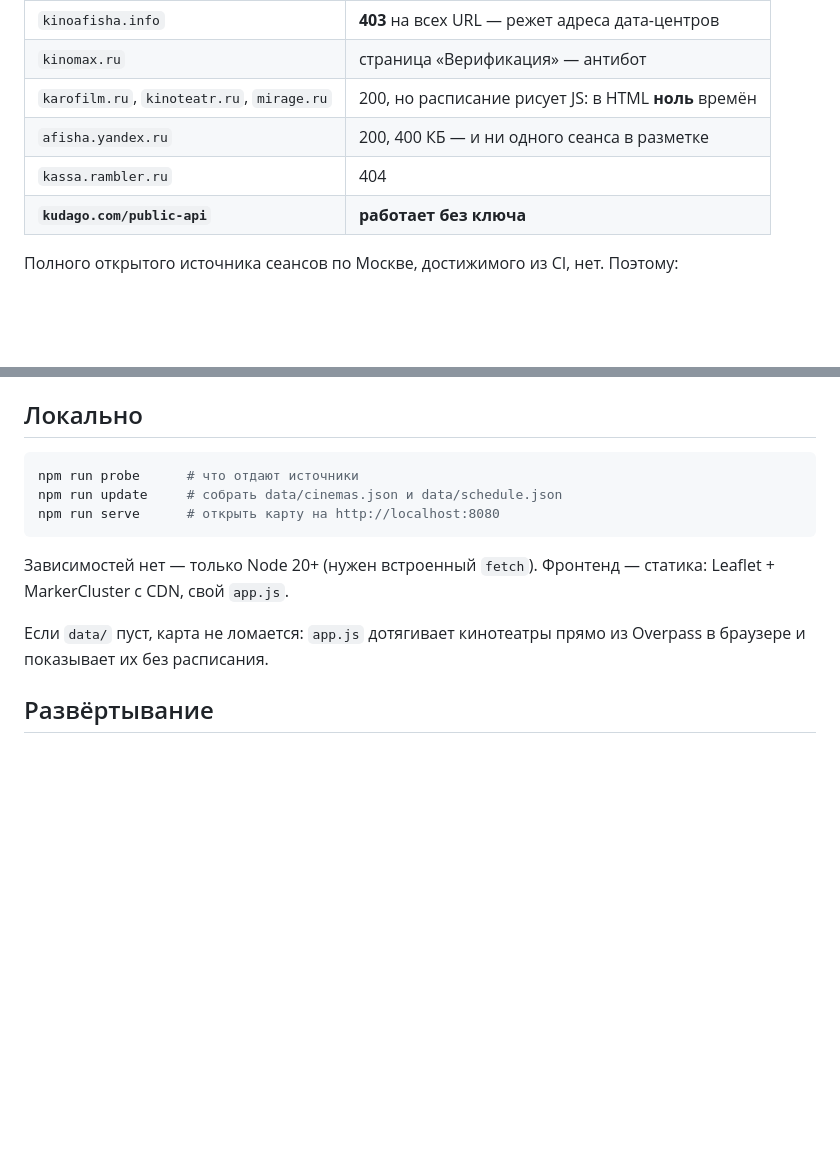
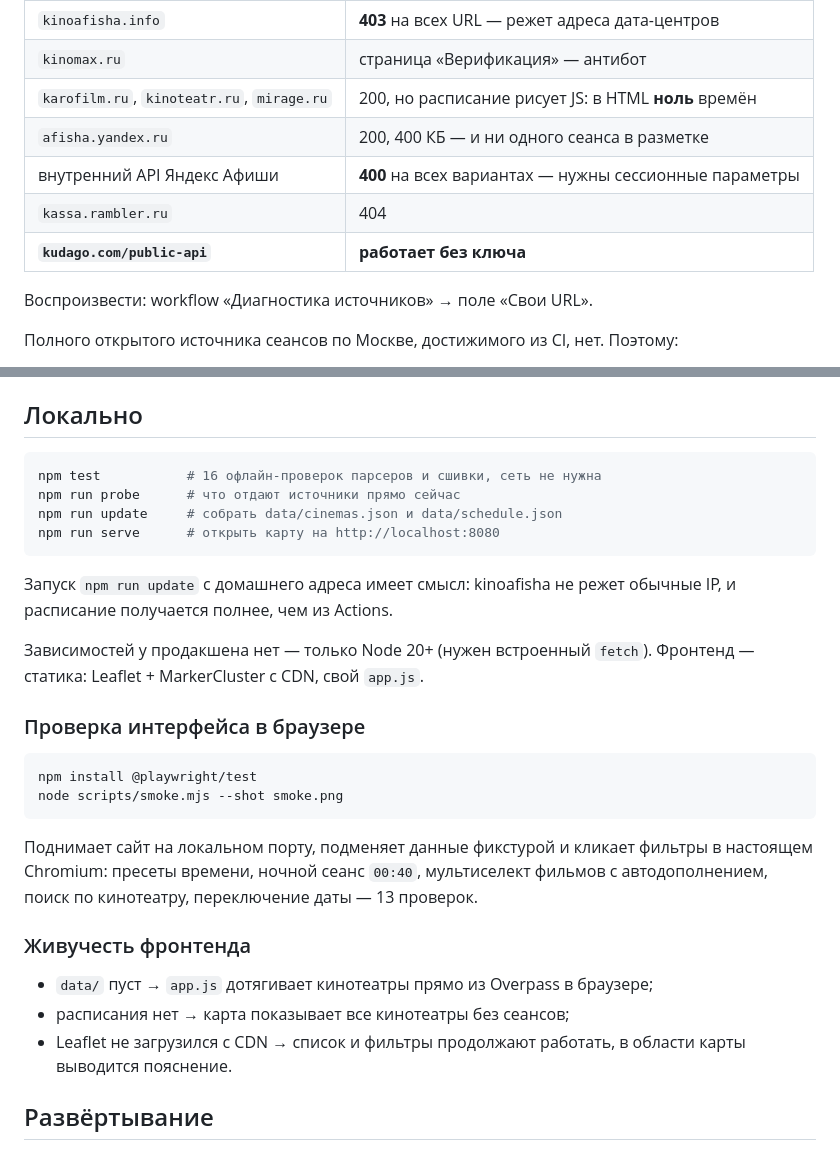
Before and after one commit to veraxxxo/cinemafinder, a Markdown page: README.md, 2 parts joined by grey strips. Drawn GitHub-style; blank space fills up the shorter version.

Commit message:
README: дописать итоги разведки и способы проверки
Co-Authored-By: Claude Opus 5 <noreply@anthropic.com>
Claude-Session: https://claude.ai/code/session_01BKC5KnDKtPDbxwfikKJJFe

````diff
--- a/README.md
+++ b/README.md
@@ -43,8 +43,11 @@
 | `kinomax.ru` | страница «Верификация» — антибот |
 | `karofilm.ru`, `kinoteatr.ru`, `mirage.ru` | 200, но расписание рисует JS: в HTML **ноль** времён |
 | `afisha.yandex.ru` | 200, 400 КБ — и ни одного сеанса в разметке |
+| внутренний API Яндекс Афиши | **400** на всех вариантах — нужны сессионные параметры |
 | `kassa.rambler.ru` | 404 |
 | **`kudago.com/public-api`** | **работает без ключа** |
+
+Воспроизвести: workflow «Диагностика источников» → поле «Свои URL».
 
 Полного открытого источника сеансов по Москве, достижимого из CI, нет.
 Поэтому:
@@ -92,16 +95,36 @@ Schema.org `ScreeningEvent` в JSON-LD → регулярки по ссылка
 ## Локально
 
 ```bash
-npm run probe      # что отдают источники
+npm test           # 16 офлайн-проверок парсеров и сшивки, сеть не нужна
+npm run probe      # что отдают источники прямо сейчас
 npm run update     # собрать data/cinemas.json и data/schedule.json
 npm run serve      # открыть карту на http://localhost:8080
 ```
 
-Зависимостей нет — только Node 20+ (нужен встроенный `fetch`).
+Запуск `npm run update` с домашнего адреса имеет смысл: kinoafisha не режет
+обычные IP, и расписание получается полнее, чем из Actions.
+
+Зависимостей у продакшена нет — только Node 20+ (нужен встроенный `fetch`).
 Фронтенд — статика: Leaflet + MarkerCluster с CDN, свой `app.js`.
 
-Если `data/` пуст, карта не ломается: `app.js` дотягивает кинотеатры прямо из
-Overpass в браузере и показывает их без расписания.
+### Проверка интерфейса в браузере
+
+```bash
+npm install @playwright/test
+node scripts/smoke.mjs --shot smoke.png
+```
+
+Поднимает сайт на локальном порту, подменяет данные фикстурой и кликает
+фильтры в настоящем Chromium: пресеты времени, ночной сеанс `00:40`,
+мультиселект фильмов с автодополнением, поиск по кинотеатру, переключение
+даты — 13 проверок.
+
+### Живучесть фронтенда
+
+* `data/` пуст → `app.js` дотягивает кинотеатры прямо из Overpass в браузере;
+* расписания нет → карта показывает все кинотеатры без сеансов;
+* Leaflet не загрузился с CDN → список и фильтры продолжают работать,
+  в области карты выводится пояснение.
 
 ## Развёртывание
 
````
